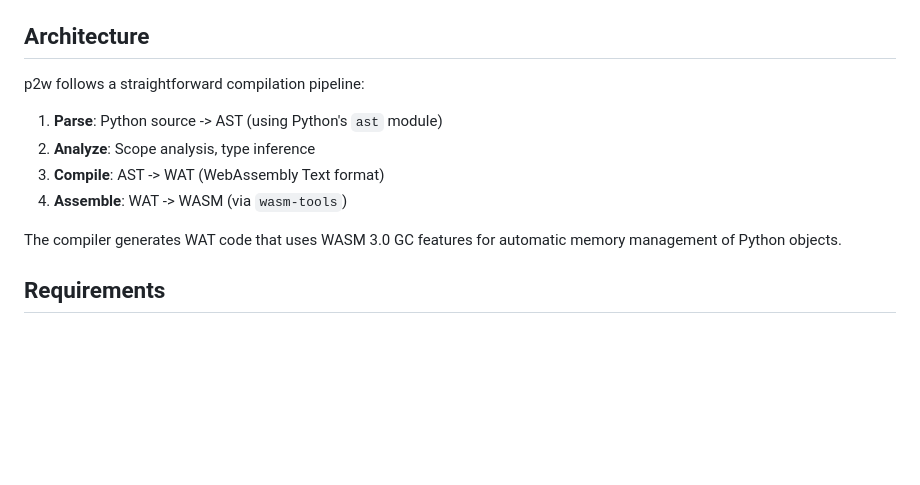
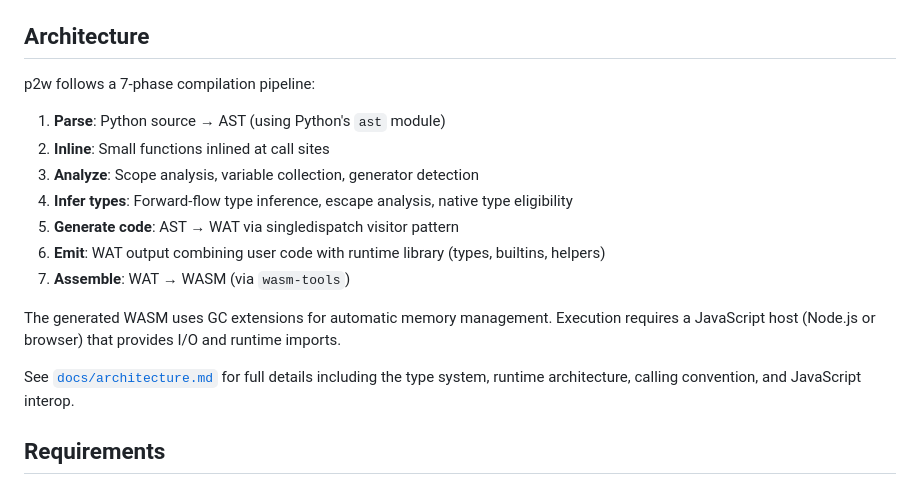
Before and after one commit to abilian/p2w, a Markdown page: README.md, the part around the change. GitHub-like rendering; blank space fills up the shorter version.

Commit message:
doc: update README with architecture description

```diff
--- a/README.md
+++ b/README.md
@@ -185,14 +185,19 @@ make test-cov
 
 ## Architecture
 
-p2w follows a straightforward compilation pipeline:
+p2w follows a 7-phase compilation pipeline:
 
-1. **Parse**: Python source -> AST (using Python's `ast` module)
-2. **Analyze**: Scope analysis, type inference
-3. **Compile**: AST -> WAT (WebAssembly Text format)
-4. **Assemble**: WAT -> WASM (via `wasm-tools`)
+1. **Parse**: Python source → AST (using Python's `ast` module)
+2. **Inline**: Small functions inlined at call sites
+3. **Analyze**: Scope analysis, variable collection, generator detection
+4. **Infer types**: Forward-flow type inference, escape analysis, native type eligibility
+5. **Generate code**: AST → WAT via singledispatch visitor pattern
+6. **Emit**: WAT output combining user code with runtime library (types, builtins, helpers)
+7. **Assemble**: WAT → WASM (via `wasm-tools`)
 
-The compiler generates WAT code that uses WASM 3.0 GC features for automatic memory management of Python objects.
+The generated WASM uses GC extensions for automatic memory management. Execution requires a JavaScript host (Node.js or browser) that provides I/O and runtime imports.
+
+See [`docs/architecture.md`](docs/architecture.md) for full details including the type system, runtime architecture, calling convention, and JavaScript interop.
 
 ## Requirements
 
```
